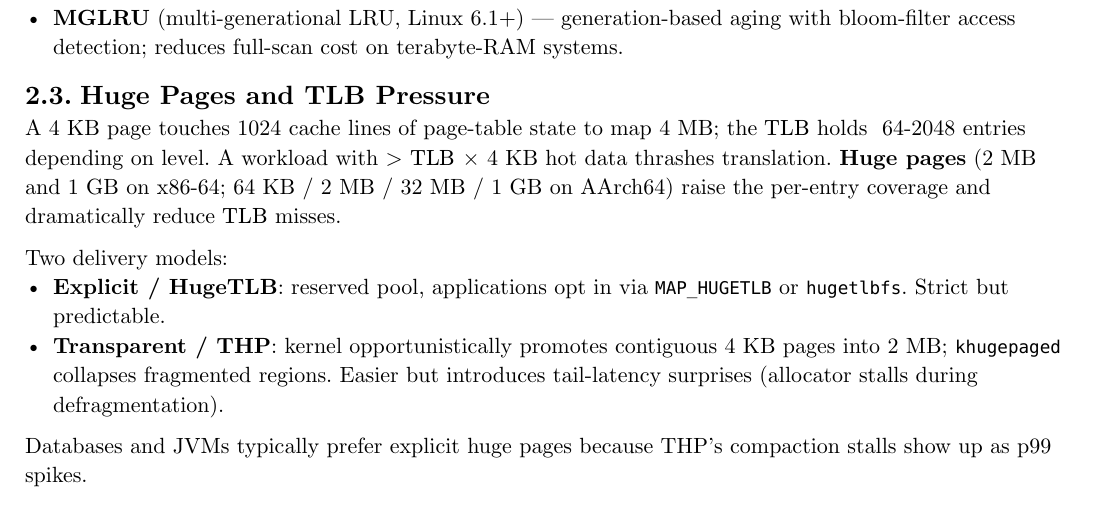
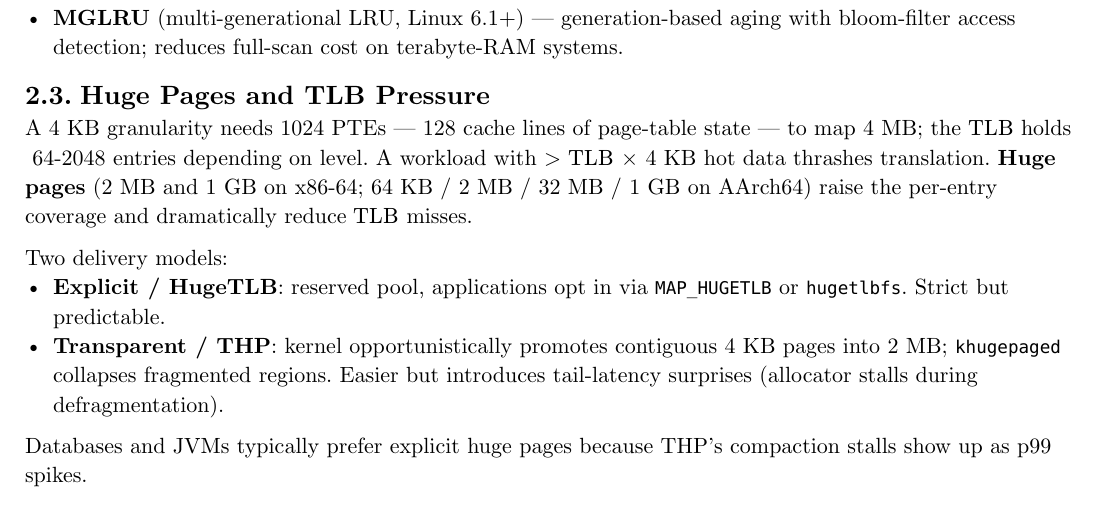
Before and after one commit to poyea/grimoire, a Typst document (operating-systems.typ, which reads operating-systems/memory-management.typ): part of page 7 of 18, cut so that both start at the same text. Compiled offline with Typst 0.15.

Commit message:
operating-systems: correct page-table cache-line count for 4 KB mapping

```diff
--- a/operating-systems/memory-management.typ
+++ b/operating-systems/memory-management.typ
@@ -40,7 +40,7 @@ Demand paging keeps RAM working set tight at the cost of fault latency. *Pre-fau
 
 == Huge Pages and TLB Pressure
 
-A 4 KB page touches 1024 cache lines of page-table state to map 4 MB; the $"TLB"$ holds ~64-2048 entries depending on level. A workload with > $"TLB"$ × 4 KB hot data thrashes translation. *Huge pages* (2 MB and 1 GB on x86-64; 64 KB / 2 MB / 32 MB / 1 GB on AArch64) raise the per-entry coverage and dramatically reduce $"TLB"$ misses.
+A 4 KB granularity needs 1024 PTEs — 128 cache lines of page-table state — to map 4 MB; the $"TLB"$ holds ~64-2048 entries depending on level. A workload with > $"TLB"$ × 4 KB hot data thrashes translation. *Huge pages* (2 MB and 1 GB on x86-64; 64 KB / 2 MB / 32 MB / 1 GB on AArch64) raise the per-entry coverage and dramatically reduce $"TLB"$ misses.
 
 Two delivery models:
 - *Explicit / HugeTLB*: reserved pool, applications opt in via `MAP_HUGETLB` or `hugetlbfs`. Strict but predictable.
```
